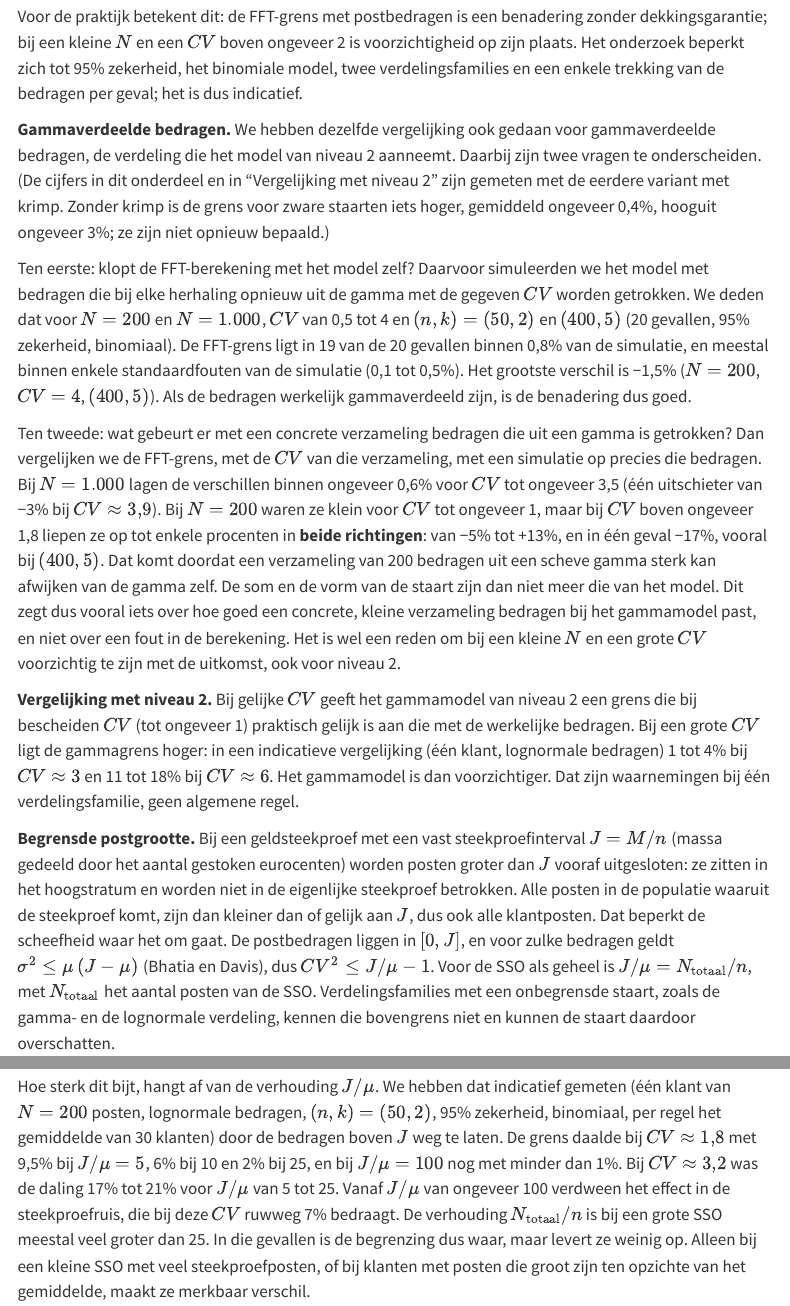
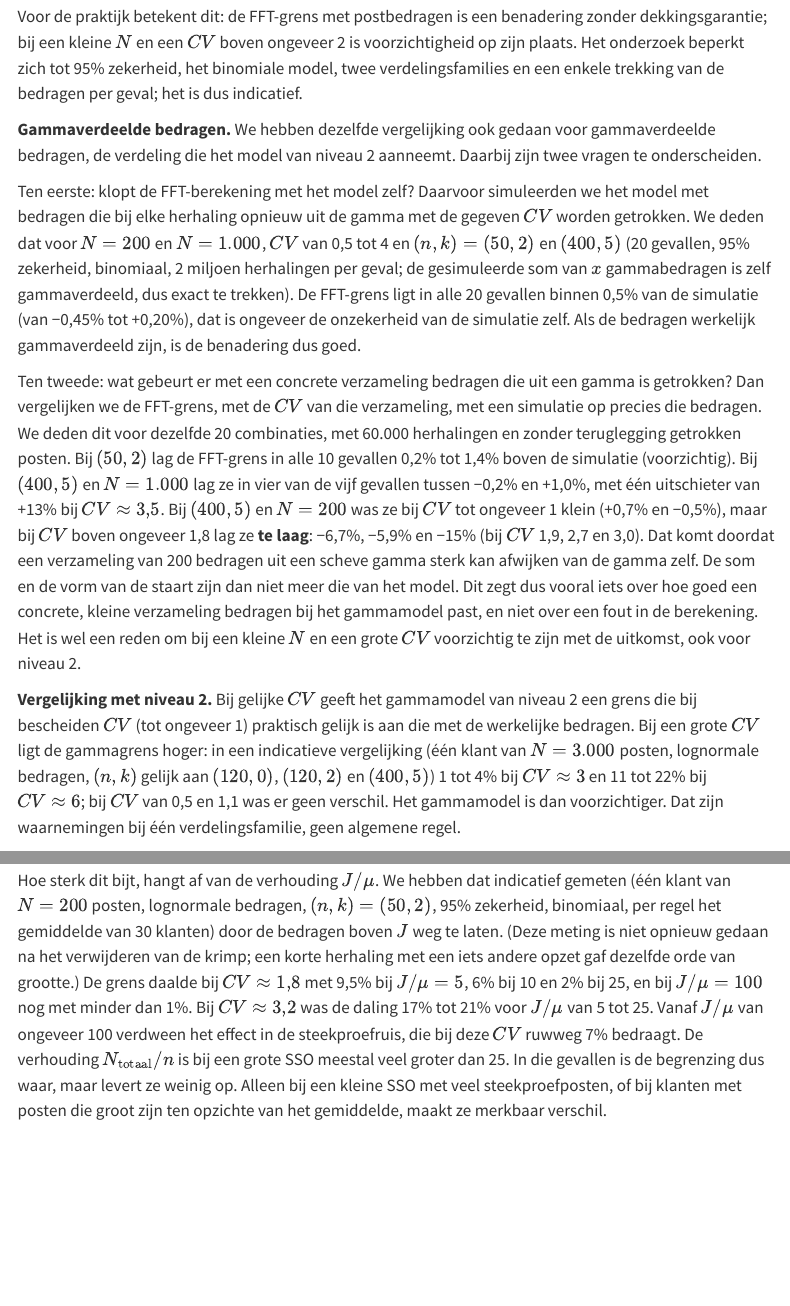
Before and after one commit to cfjdoedens/auditstratifiedp, a Quarto document (theorie_SSO.qmd): the page in a window 1100 px wide, from 14560 px down, and a second part further down, joined at a grey line. Rendered offline with R 4.5, knitr and Pandoc in place of Quarto, with nearby package versions; menus at the side of the page are left out; long lines of code are wrapped.

Commit message:
Theorie 5.4: gammacijfers opnieuw gemeten zonder krimp

```diff
--- a/theorie_SSO.qmd
+++ b/theorie_SSO.qmd
@@ -525,17 +525,17 @@ Wat we hieruit afleiden:
 
 Voor de praktijk betekent dit: de FFT-grens met postbedragen is een benadering zonder dekkingsgarantie; bij een kleine $N$ en een $CV$ boven ongeveer 2 is voorzichtigheid op zijn plaats. Het onderzoek beperkt zich tot 95% zekerheid, het binomiale model, twee verdelingsfamilies en een enkele trekking van de bedragen per geval; het is dus indicatief.
 
-**Gammaverdeelde bedragen.** We hebben dezelfde vergelijking ook gedaan voor gammaverdeelde bedragen, de verdeling die het model van niveau 2 aanneemt. Daarbij zijn twee vragen te onderscheiden. (De cijfers in dit onderdeel en in "Vergelijking met niveau 2" zijn gemeten met de eerdere variant met krimp. Zonder krimp is de grens voor zware staarten iets hoger, gemiddeld ongeveer 0,4%, hooguit ongeveer 3%; ze zijn niet opnieuw bepaald.)
+**Gammaverdeelde bedragen.** We hebben dezelfde vergelijking ook gedaan voor gammaverdeelde bedragen, de verdeling die het model van niveau 2 aanneemt. Daarbij zijn twee vragen te onderscheiden.
 
-Ten eerste: klopt de FFT-berekening met het model zelf? Daarvoor simuleerden we het model met bedragen die bij elke herhaling opnieuw uit de gamma met de gegeven $CV$ worden getrokken. We deden dat voor $N = 200$ en $N = 1.000$, $CV$ van 0,5 tot 4 en $(n, k) = (50, 2)$ en $(400, 5)$ (20 gevallen, 95% zekerheid, binomiaal). De FFT-grens ligt in 19 van de 20 gevallen binnen 0,8% van de simulatie, en meestal binnen enkele standaardfouten van de simulatie (0,1 tot 0,5%). Het grootste verschil is −1,5% ($N = 200$, $CV = 4$, $(400, 5)$). Als de bedragen werkelijk gammaverdeeld zijn, is de benadering dus goed.
+Ten eerste: klopt de FFT-berekening met het model zelf? Daarvoor simuleerden we het model met bedragen die bij elke herhaling opnieuw uit de gamma met de gegeven $CV$ worden getrokken. We deden dat voor $N = 200$ en $N = 1.000$, $CV$ van 0,5 tot 4 en $(n, k) = (50, 2)$ en $(400, 5)$ (20 gevallen, 95% zekerheid, binomiaal, 2 miljoen herhalingen per geval; de gesimuleerde som van $x$ gammabedragen is zelf gammaverdeeld, dus exact te trekken). De FFT-grens ligt in alle 20 gevallen binnen 0,5% van de simulatie (van −0,45% tot +0,20%), dat is ongeveer de onzekerheid van de simulatie zelf. Als de bedragen werkelijk gammaverdeeld zijn, is de benadering dus goed.
 
-Ten tweede: wat gebeurt er met een concrete verzameling bedragen die uit een gamma is getrokken? Dan vergelijken we de FFT-grens, met de $CV$ van die verzameling, met een simulatie op precies die bedragen. Bij $N = 1.000$ lagen de verschillen binnen ongeveer 0,6% voor $CV$ tot ongeveer 3,5 (één uitschieter van −3% bij $CV \approx 3{,}9$). Bij $N = 200$ waren ze klein voor $CV$ tot ongeveer 1, maar bij $CV$ boven ongeveer 1,8 liepen ze op tot enkele procenten in **beide richtingen**: van −5% tot +13%, en in één geval −17%, vooral bij $(400, 5)$. Dat komt doordat een verzameling van 200 bedragen uit een scheve gamma sterk kan afwijken van de gamma zelf. De som en de vorm van de staart zijn dan niet meer die van het model. Dit zegt dus vooral iets over hoe goed een concrete, kleine verzameling bedragen bij het gammamodel past, en niet over een fout in de berekening. Het is wel een reden om bij een kleine $N$ en een grote $CV$ voorzichtig te zijn met de uitkomst, ook voor niveau 2.
+Ten tweede: wat gebeurt er met een concrete verzameling bedragen die uit een gamma is getrokken? Dan vergelijken we de FFT-grens, met de $CV$ van die verzameling, met een simulatie op precies die bedragen. We deden dit voor dezelfde 20 combinaties, met 60.000 herhalingen en zonder teruglegging getrokken posten. Bij $(50, 2)$ lag de FFT-grens in alle 10 gevallen 0,2% tot 1,4% boven de simulatie (voorzichtig). Bij $(400, 5)$ en $N = 1.000$ lag ze in vier van de vijf gevallen tussen −0,2% en +1,0%, met één uitschieter van +13% bij $CV \approx 3{,}5$. Bij $(400, 5)$ en $N = 200$ was ze bij $CV$ tot ongeveer 1 klein (+0,7% en −0,5%), maar bij $CV$ boven ongeveer 1,8 lag ze **te laag**: −6,7%, −5,9% en −15% (bij $CV$ 1,9, 2,7 en 3,0). Dat komt doordat een verzameling van 200 bedragen uit een scheve gamma sterk kan afwijken van de gamma zelf. De som en de vorm van de staart zijn dan niet meer die van het model. Dit zegt dus vooral iets over hoe goed een concrete, kleine verzameling bedragen bij het gammamodel past, en niet over een fout in de berekening. Het is wel een reden om bij een kleine $N$ en een grote $CV$ voorzichtig te zijn met de uitkomst, ook voor niveau 2.
 
-**Vergelijking met niveau 2.** Bij gelijke $CV$ geeft het gammamodel van niveau 2 een grens die bij bescheiden $CV$ (tot ongeveer 1) praktisch gelijk is aan die met de werkelijke bedragen. Bij een grote $CV$ ligt de gammagrens hoger: in een indicatieve vergelijking (één klant, lognormale bedragen) 1 tot 4% bij $CV \approx 3$ en 11 tot 18% bij $CV \approx 6$. Het gammamodel is dan voorzichtiger. Dat zijn waarnemingen bij één verdelingsfamilie, geen algemene regel.
+**Vergelijking met niveau 2.** Bij gelijke $CV$ geeft het gammamodel van niveau 2 een grens die bij bescheiden $CV$ (tot ongeveer 1) praktisch gelijk is aan die met de werkelijke bedragen. Bij een grote $CV$ ligt de gammagrens hoger: in een indicatieve vergelijking (één klant van $N = 3.000$ posten, lognormale bedragen, $(n, k)$ gelijk aan $(120, 0)$, $(120, 2)$ en $(400, 5)$) 1 tot 4% bij $CV \approx 3$ en 11 tot 22% bij $CV \approx 6$; bij $CV$ van 0,5 en 1,1 was er geen verschil. Het gammamodel is dan voorzichtiger. Dat zijn waarnemingen bij één verdelingsfamilie, geen algemene regel.
 
 **Begrensde postgrootte.** Bij een geldsteekproef met een vast steekproefinterval $J = M/n$ (massa gedeeld door het aantal gestoken eurocenten) worden posten groter dan $J$ vooraf uitgesloten: ze zitten in het hoogstratum en worden niet in de eigenlijke steekproef betrokken. Alle posten in de populatie waaruit de steekproef komt, zijn dan kleiner dan of gelijk aan $J$, dus ook alle klantposten. Dat beperkt de scheefheid waar het om gaat. De postbedragen liggen in $[0, J]$, en voor zulke bedragen geldt $\sigma^2 \le \mu\,(J-\mu)$ (Bhatia en Davis), dus $CV^2 \le J/\mu - 1$. Voor de SSO als geheel is $J/\mu = N_\text{totaal}/n$, met $N_\text{totaal}$ het aantal posten van de SSO. Verdelingsfamilies met een onbegrensde staart, zoals de gamma- en de lognormale verdeling, kennen die bovengrens niet en kunnen de staart daardoor overschatten.
 
-Hoe sterk dit bijt, hangt af van de verhouding $J/\mu$. We hebben dat indicatief gemeten (één klant van $N = 200$ posten, lognormale bedragen, $(n, k) = (50, 2)$, 95% zekerheid, binomiaal, per regel het gemiddelde van 30 klanten) door de bedragen boven $J$ weg te laten. De grens daalde bij $CV \approx 1{,}8$ met 9,5% bij $J/\mu = 5$, 6% bij 10 en 2% bij 25, en bij $J/\mu = 100$ nog met minder dan 1%. Bij $CV \approx 3{,}2$ was de daling 17% tot 21% voor $J/\mu$ van 5 tot 25. Vanaf $J/\mu$ van ongeveer 100 verdween het effect in de steekproefruis, die bij deze $CV$ ruwweg 7% bedraagt. De verhouding $N_\text{totaal}/n$ is bij een grote SSO meestal veel groter dan 25. In die gevallen is de begrenzing dus waar, maar levert ze weinig op. Alleen bij een kleine SSO met veel steekproefposten, of bij klanten met posten die groot zijn ten opzichte van het gemiddelde, maakt ze merkbaar verschil.
+Hoe sterk dit bijt, hangt af van de verhouding $J/\mu$. We hebben dat indicatief gemeten (één klant van $N = 200$ posten, lognormale bedragen, $(n, k) = (50, 2)$, 95% zekerheid, binomiaal, per regel het gemiddelde van 30 klanten) door de bedragen boven $J$ weg te laten. (Deze meting is niet opnieuw gedaan na het verwijderen van de krimp; een korte herhaling met een iets andere opzet gaf dezelfde orde van grootte.) De grens daalde bij $CV \approx 1{,}8$ met 9,5% bij $J/\mu = 5$, 6% bij 10 en 2% bij 25, en bij $J/\mu = 100$ nog met minder dan 1%. Bij $CV \approx 3{,}2$ was de daling 17% tot 21% voor $J/\mu$ van 5 tot 25. Vanaf $J/\mu$ van ongeveer 100 verdween het effect in de steekproefruis, die bij deze $CV$ ruwweg 7% bedraagt. De verhouding $N_\text{totaal}/n$ is bij een grote SSO meestal veel groter dan 25. In die gevallen is de begrenzing dus waar, maar levert ze weinig op. Alleen bij een kleine SSO met veel steekproefposten, of bij klanten met posten die groot zijn ten opzichte van het gemiddelde, maakt ze merkbaar verschil.
 
 Wat het wel vraagt, is dat het postenbestand van niveau 3 geen posten boven $J$ bevat, omdat het model die niet kent. De app waarschuwt als dat wel zo is. De berekening past ze niet automatisch aan. Een bovengrens met bewijs, op basis van alleen $\mu$, $CV$ en $J$ (Bennett of Bernstein), is denkbaar voor niveau 2, maar is in dezelfde gevallen waarin $J$ groot is ook ruim; die is niet uitgewerkt.
 
```
Also changed, not shown: AGENTS.md (+1 -1 lines).
